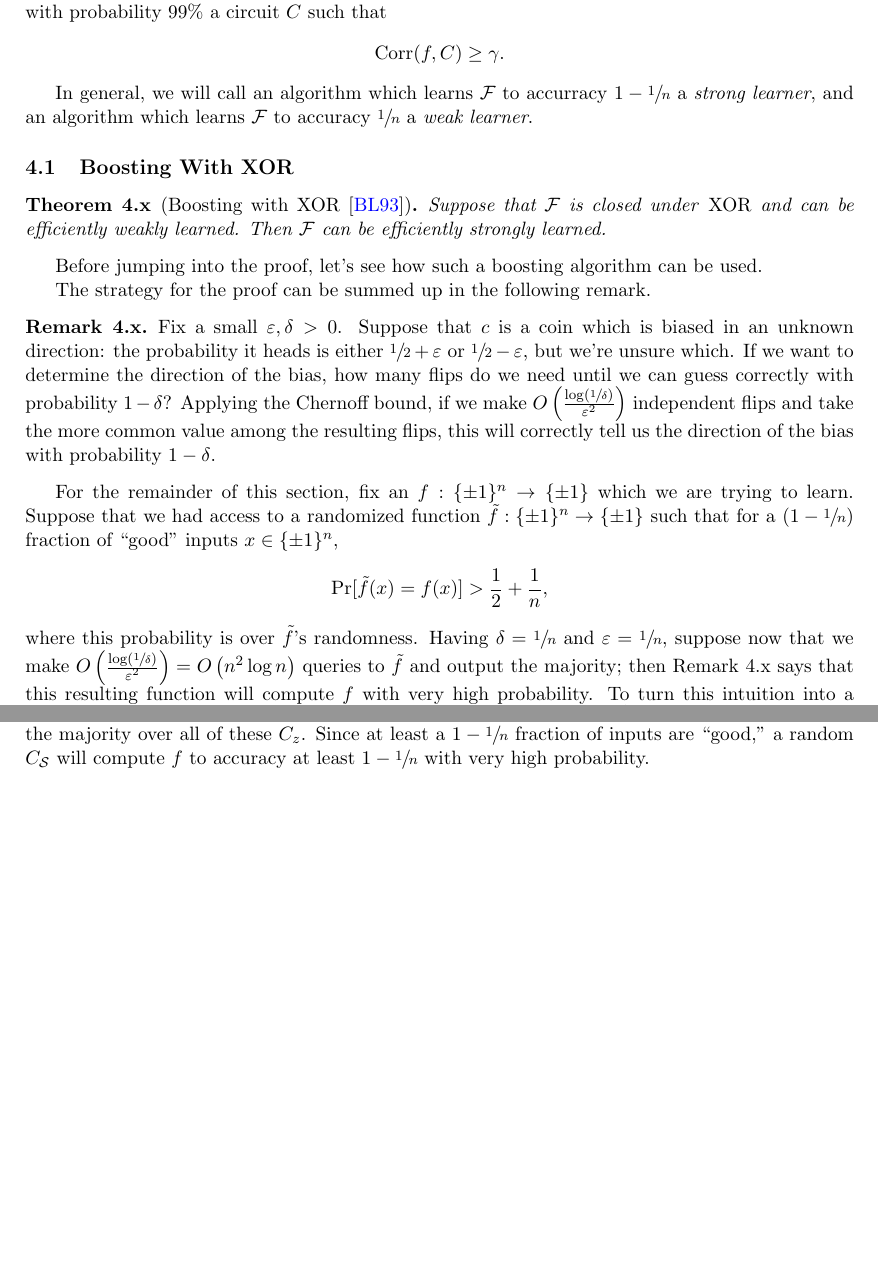
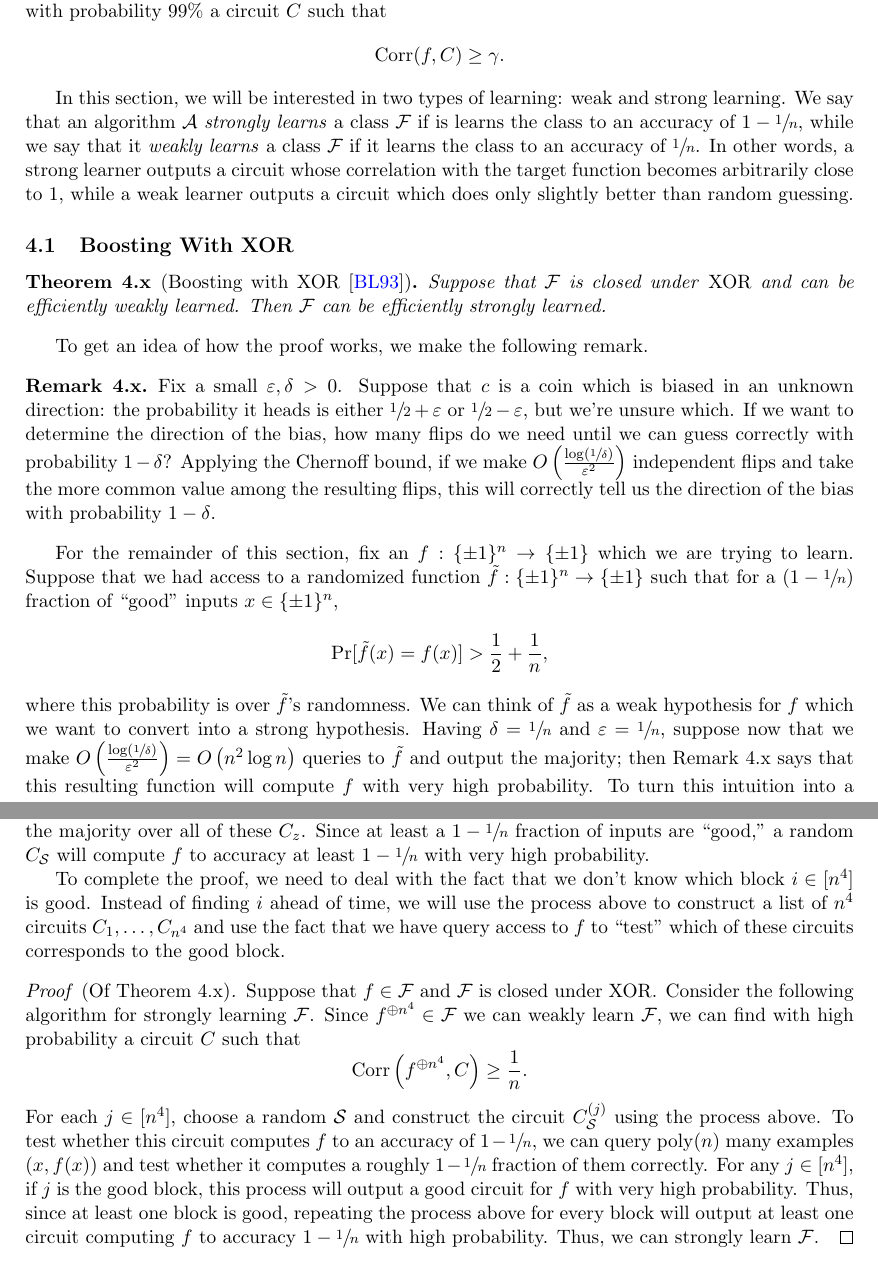
Before and after one commit to AddisonPrairie/CS-250-Final-Project, a LaTeX document (doc.tex, which reads preamble.sty): two parts of pages 10 and 11 of 12 before the commit and two parts of pages 10 and 12 of 12 after it, joined at a grey line, cut so that both start at the same text, the shorter picture padded with empty space. Compiled offline with pdfLaTeX.

Commit message:
clean up boosting section

```diff
--- a/doc.tex
+++ b/doc.tex
@@ -416,24 +416,16 @@ Note that in our analysis in Theorem 3.?, we could amplify the hardness of the a
     \end{equation*}
 \end{definition}
 
-
-In general, we will call an algorithm which learns $\cF$ to accurracy $1 - \sfrac{1}{n}$ a \emph{strong learner}, and an algorithm which learns $\cF$ to accuracy $\sfrac{1}{n}$ a \emph{weak learner}.
-
+In this section, we will be interested in two types of learning: weak and strong learning. We say that an algorithm $\cA$ \emph{strongly learns} a class $\cF$ if is learns the class to an accuracy of $1 - \sfrac{1}{n}$, while we say that it \emph{weakly learns} a class $\cF$ if it learns the class to an accuracy of $\sfrac{1}{n}$. In other words, a strong learner outputs a circuit whose correlation with the target function becomes arbitrarily close to $1$, while a weak learner outputs a circuit which does only slightly better than random guessing.
 
 
 \subsection{Boosting With XOR}
-
-
-
-
 
 \begin{theorem}{4.x}[Boosting with XOR \cite{BonehLipton}]
     Suppose that $\cF$ is closed under \XOR{} and can be efficiently weakly learned. Then $\cF$ can be efficiently strongly learned.
 \end{theorem}
 
-Before jumping into the proof, let's see how such a boosting algorithm can be used.
-
-The strategy for the proof can be summed up in the following remark.
+To get an idea of how the proof works, we make the following remark.
 
 \begin{remark}{4.x}
     Fix a small $\eps, \delta > 0$. Suppose that $c$ is a coin which is biased in an unknown direction: the probability it heads is either $\sfrac{1}{2} + \eps$ or $\sfrac{1}{2} - \eps$, but we're unsure which. If we want to determine the direction of the bias, how many flips do we need until we can guess correctly with probability $1 - \delta$? Applying the Chernoff bound, if we make $O\left(\frac{\log \left(\sfrac{1}{\delta}\right)}{\eps^2}\right)$ independent flips and take the more common value among the resulting flips, this will correctly tell us the direction of the bias with probability $1 - \delta$.
@@ -443,7 +435,7 @@ For the remainder of this section, fix an $f : \pmon \rightarrow \pmo$ which we
 \begin{equation*}
     \Pr[\tilde{f}(x) = f(x)] > \frac{1}{2} + \frac{1}{n},
 \end{equation*}
-where this probability is over $\tilde{f}$'s randomness. Having $\delta = \sfrac{1}{n}$ and $\eps = \sfrac{1}{n}$, suppose now that we make $O\left(\frac{\log (\sfrac{1}{\delta})}{\eps^2}\right) = O\left(n^2 \log n\right)$ queries to $\tilde{f}$ and output the majority; then Remark 4.x says that this resulting function will compute $f$ with very high probability. To turn this intuition into a proof, the first thing we'll need is to convert a weak hypothesis for $f^{\oplus n^4}$ (i.e., a circuit $C$ such that $\Corr(f^{\oplus n^4}, C) \geq \sfrac{1}{n}$) into something resembling $\tilde{f}$. To do so, we will view $f^{\oplus n^4}$ as computing $f$ independently on $n^4$ ``blocks'' of inputs $x_1, \ldots, x_{n^4} \in \pmon$, and show that there must exist at least one block where $C$ is ``somewhat'' correct on ``most'' inputs to that block.
+where this probability is over $\tilde{f}$'s randomness. We can think of $\tilde{f}$ as a weak hypothesis for $f$ which we want to convert into a strong hypothesis. Having $\delta = \sfrac{1}{n}$ and $\eps = \sfrac{1}{n}$, suppose now that we make $O\left(\frac{\log (\sfrac{1}{\delta})}{\eps^2}\right) = O\left(n^2 \log n\right)$ queries to $\tilde{f}$ and output the majority; then Remark 4.x says that this resulting function will compute $f$ with very high probability. To turn this intuition into a proof, the first thing we'll need is to convert a weak hypothesis for $f^{\oplus n^4}$ (i.e., a circuit $C$ such that $\Corr(f^{\oplus n^4}, C) \geq \sfrac{1}{n}$) into something resembling $\tilde{f}$. To do so, we will view $f^{\oplus n^4}$ as computing $f$ independently on $n^4$ ``blocks'' of inputs $x_1, \ldots, x_{n^4} \in \pmon$, and show that there must exist at least one block where $C$ is ``somewhat'' correct on ``most'' inputs to that block.
 
 More concretely, suppose that $i \in [n^4]$ and $x \in \pmon$. We will define the cylinder $\Cyl_i(x) \subseteq \pmo^{n \times n^4}$ centered at $x$ and $i$ to be the subset of inputs which have the value $x$ fixed in the $i$-th block,
 \begin{equation*}
@@ -476,6 +468,16 @@ Thus, for a randomly chosen $\cS$, we can efficiently construct a circuit $C_{\c
 \end{equation*}
 Thus, with very high probability, a randomly drawn $C_{\cS}$ will compute $f$ correctly on every $x \in G$. Note that we can efficiently construct a random $C_\cS$ by drawing $t = O(n^3)$ random tuples $z$, querying $f$ on these inputs, constructing $C_z$ for each, then outputting the circuit which computes the majority over all of these $C_z$. Since at least a $1 - \sfrac{1}{n}$ fraction of inputs are ``good,'' a random $C_\cS$ will compute $f$ to accuracy at least $1 - \sfrac{1}{n}$ with very high probability.
 
+To complete the proof, we need to deal with the fact that we don't know which block $i \in [n^4]$ is good. Instead of finding $i$ ahead of time, we will use the process above to construct a list of $n^4$ circuits $C_1, \ldots, C_{n^4}$ and use the fact that we have query access to $f$ to ``test'' which of these circuits corresponds to the good block.
+
+\begin{proof}[Proof \textup{(Of Theorem 4.x)}]
+    Suppose that $f \in \cF$ and $\cF$ is closed under $\XOR{}$. Consider the following algorithm for strongly learning $\cF$. Since $f^{\oplus n^4} \in \cF$ we can weakly learn $\cF$, we can find with high probability a circuit $C$ such that
+    \begin{equation*}
+        \Corr\left(f^{\oplus n^4}, C\right) \geq \frac{1}{n}.
+    \end{equation*}
+    For each $j \in [n^4]$, choose a random $\cS$ and construct the circuit $C_\cS^{(j)}$ using the process above. To test whether this circuit computes $f$ to an accuracy of $1 - \sfrac{1}{n}$, we can query $\poly(n)$ many examples $(x, f(x))$ and test whether it computes a roughly $1 - \sfrac{1}{n}$ fraction of them correctly. For any $j \in [n^4]$, if $j$ is the good block, this process will output a good circuit for $f$ with very high probability. Thus, since at least one block is good, repeating the process above for every block will output at least one circuit computing $f$ to accuracy $1 - \sfrac{1}{n}$ with high probability. Thus, we can strongly learn $\cF$.
+\end{proof}
+
 
 \subsection{Uniform Hardness Amplification and Boosting}
 
--- a/preamble.sty
+++ b/preamble.sty
@@ -113,6 +113,7 @@
 \newcommand{\XOR}{\textup{XOR}}
 \newcommand{\cA}{\mathcal{A}}
 \newcommand{\Cyl}{\textup{Cyl}}
+\newcommand{\SAT}{\textup{SAT}}
 
 
 \newcommand{\E}{\mathop{\mathbb{E}}}
```
Also changed, not shown: doc.tex (2 more changed lines).
